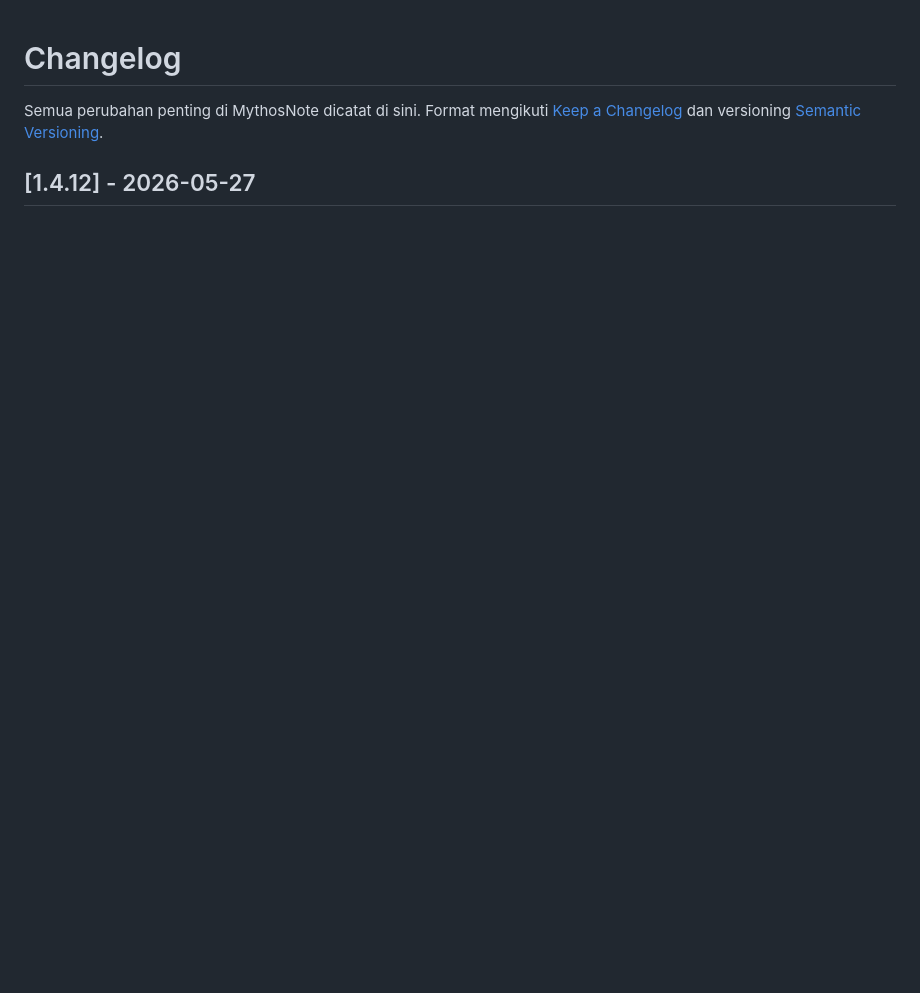
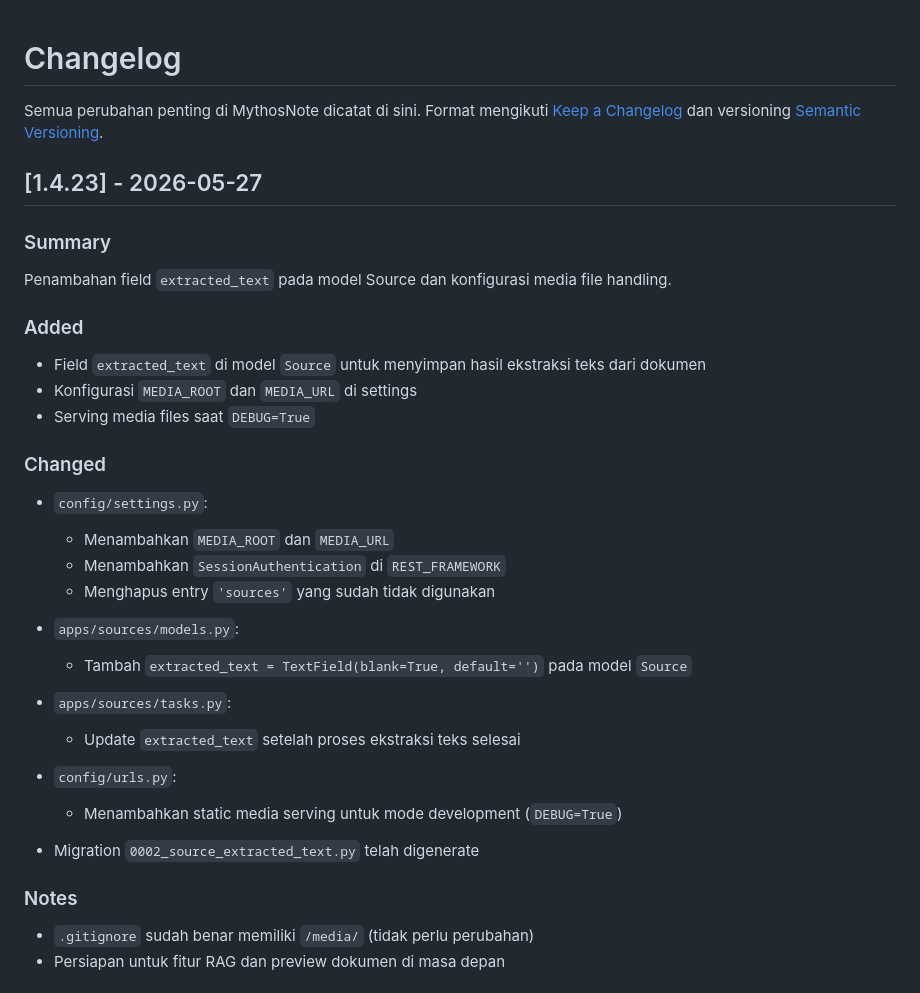
Before and after one commit to IbnuSabilGitHub/MythosNote, a Markdown page: CHANGELOG.md, the part around one of its changes. GitHub-like rendering; blank space fills up the shorter version.

Commit message:
doc: update changelog for 1.4.23

```diff
--- a/CHANGELOG.md
+++ b/CHANGELOG.md
@@ -2,4 +2,34 @@
 
 Semua perubahan penting di MythosNote dicatat di sini. Format mengikuti [Keep a Changelog](https://keepachangelog.com/en/1.0.0/) dan versioning [Semantic Versioning](https://semver.org/spec/v2.0.0.html).
 
-## [1.4.12] - 2026-05-27
+## [1.4.23] - 2026-05-27
+
+### Summary
+Penambahan field `extracted_text` pada model Source dan konfigurasi media file handling.
+
+### Added
+- Field `extracted_text` di model `Source` untuk menyimpan hasil ekstraksi teks dari dokumen
+- Konfigurasi `MEDIA_ROOT` dan `MEDIA_URL` di settings
+- Serving media files saat `DEBUG=True`
+
+### Changed
+- `config/settings.py`:
+  - Menambahkan `MEDIA_ROOT` dan `MEDIA_URL`
+  - Menambahkan `SessionAuthentication` di `REST_FRAMEWORK`
+  - Menghapus entry `'sources'` yang sudah tidak digunakan
+
+- `apps/sources/models.py`:
+  - Tambah `extracted_text = TextField(blank=True, default='')` pada model `Source`
+
+- `apps/sources/tasks.py`:
+  - Update `extracted_text` setelah proses ekstraksi teks selesai
+
+- `config/urls.py`:
+  - Menambahkan static media serving untuk mode development (`DEBUG=True`)
+
+- Migration `0002_source_extracted_text.py` telah digenerate
+
+### Notes
+- `.gitignore` sudah benar memiliki `/media/` (tidak perlu perubahan)
+- Persiapan untuk fitur RAG dan preview dokumen di masa depan
+
```
Also changed, not shown: other parts of CHANGELOG.md (+3 -2 lines).
